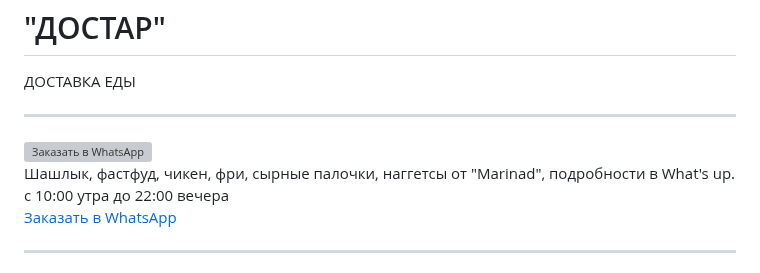
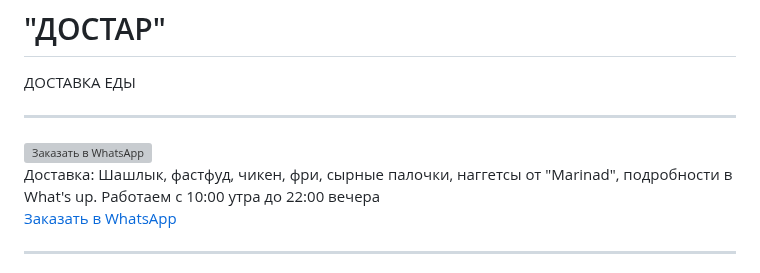
Before and after one commit to Dostareda/dos, a Markdown page: README.md, the part around one of its changes. Rendered like a GitHub page; grey boxes are pictures that could not be loaded.

```diff
--- a/README.md
+++ b/README.md
@@ -68,7 +68,7 @@
             <img src="https://i.ibb.co.com/35VwCvsW/Whats-App-Image-2025-03-15-at-14-50-36-d0b90b77.jpg" alt="Заказать в WhatsApp">
         </a>
-        <div class="description">Шашлык, фастфуд, чикен, фри, сырные палочки, наггетсы от "Marinad", подробности в What's up. с 10:00 утра до 22:00 вечера</div>
-        <a href="https://wa.me/77474705053?text=Здравствуйте%отправьте%меню!" class="btn">Заказать в WhatsApp</a>
+        <div class="description">Доставка: Шашлык, фастфуд, чикен, фри, сырные палочки, наггетсы от "Marinad", подробности в What's up. Работаем с 10:00 утра до 22:00 вечера</div>
+        <a href="https://wa.me/77474705053?text=Здравствуйте отправьте меню!" class="btn">Заказать в WhatsApp</a>
     </div>
     <hr>
     <!-- Вторая картинка с описанием -->
```
Also changed, not shown: other parts of README.md (+1 -1 lines).
